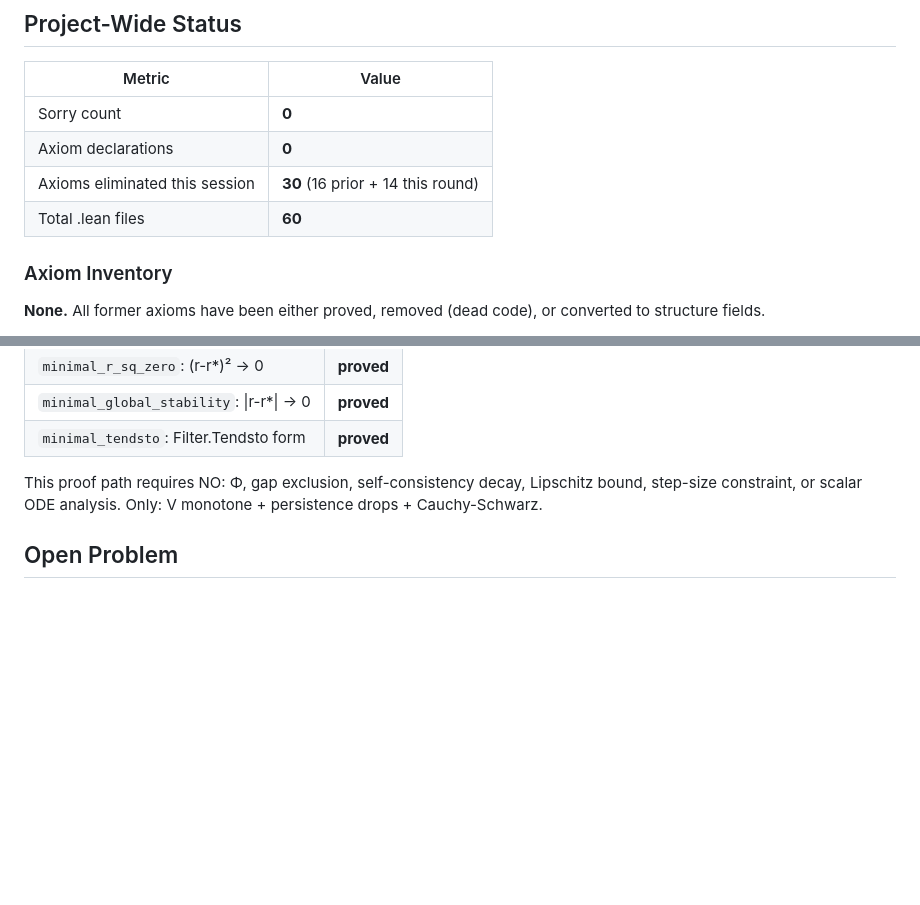
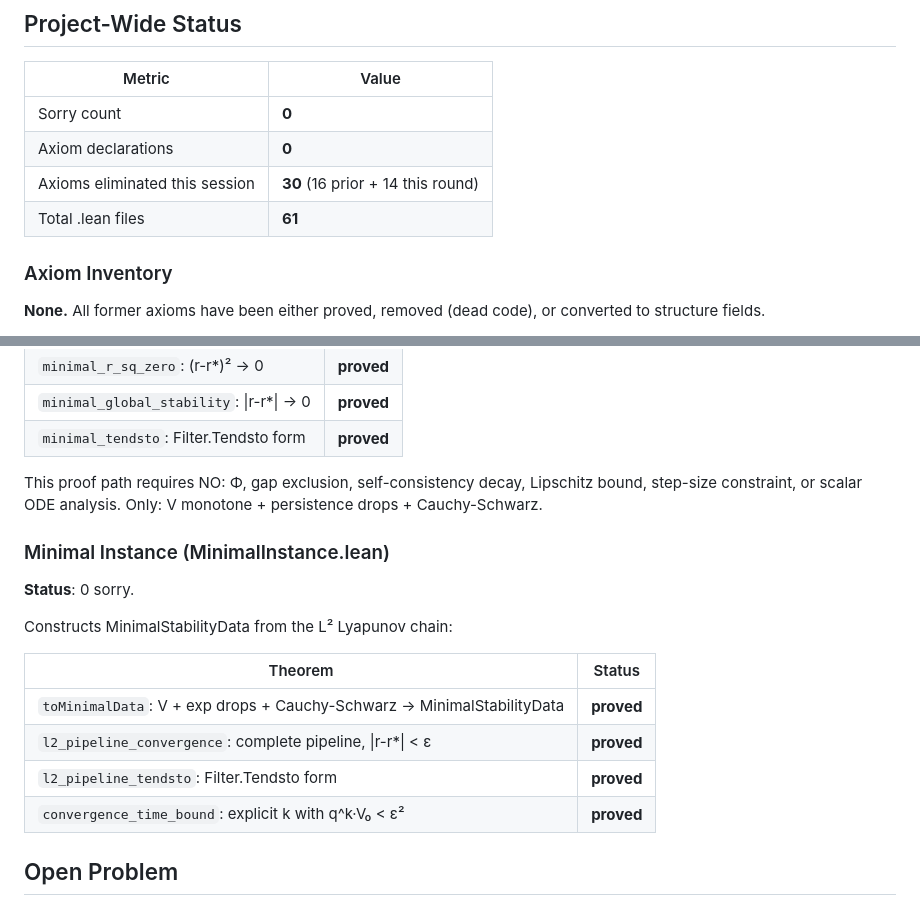
Before and after one commit to taejun-song/autolab, a Markdown page: syntheses/lean-proof-status.md, 2 parts joined by grey strips. Rendered like a GitHub page; blank space fills up the shorter version.

```diff
--- a/syntheses/lean-proof-status.md
+++ b/syntheses/lean-proof-status.md
@@ -62,7 +62,7 @@ The slaving/tail/Ψ decomposition is now in LorentzianInstance.lean (derives hsc
 | Sorry count | **0** |
 | Axiom declarations | **0** |
 | Axioms eliminated this session | **30** (16 prior + 14 this round) |
-| Total .lean files | **60** |
+| Total .lean files | **61** |
 
 ### Axiom Inventory
 
@@ -363,6 +363,19 @@ The simplest possible end-to-end theorem for r → r*, using only 4 non-trivial
 
 This proof path requires NO: Φ, gap exclusion, self-consistency decay, Lipschitz bound, step-size constraint, or scalar ODE analysis. Only: V monotone + persistence drops + Cauchy-Schwarz.
 
+### Minimal Instance (MinimalInstance.lean)
+
+**Status**: 0 sorry.
+
+Constructs MinimalStabilityData from the L² Lyapunov chain:
+
+| Theorem | Status |
+|---|---|
+| `toMinimalData`: V + exp drops + Cauchy-Schwarz → MinimalStabilityData | **proved** |
+| `l2_pipeline_convergence`: complete pipeline, \|r-r*\| < ε | **proved** |
+| `l2_pipeline_tendsto`: Filter.Tendsto form | **proved** |
+| `convergence_time_bound`: explicit k with q^k·V₀ < ε² | **proved** |
+
 ## Open Problem
 
 The genuinely open assumption **unstable_manifold_to_pls** (H2) is now an explicit structure field in `OmegaLimitData.h_unstable_to_pls`, not a LEAN axiom. To use the FullRangeStability proof path, one must construct an `OmegaLimitData` satisfying this property. This is proved for finite-dimensional OA (Lorentzian mixtures) but open for the continuum semiflow.
```
Also changed, not shown: index.md (+2 -2 lines), log.md (+9 -0 lines).
